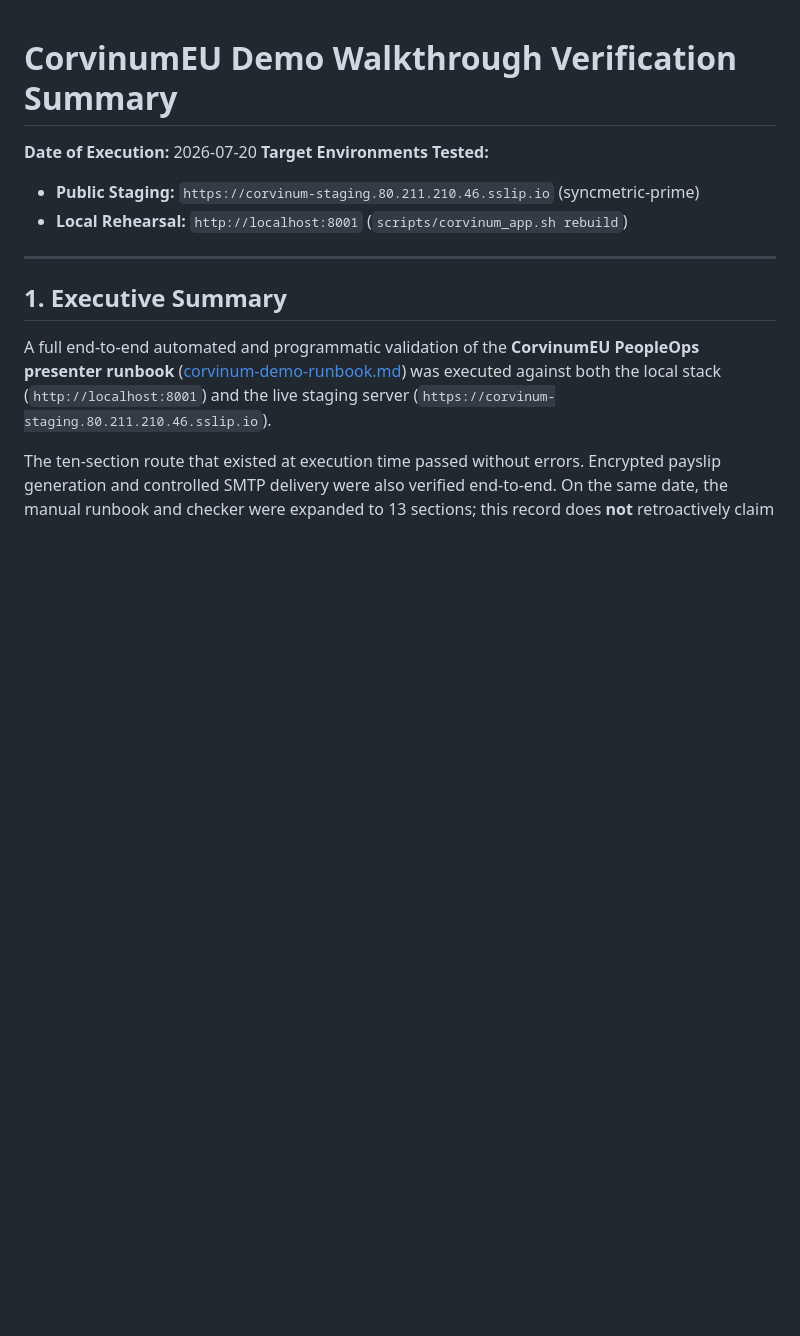
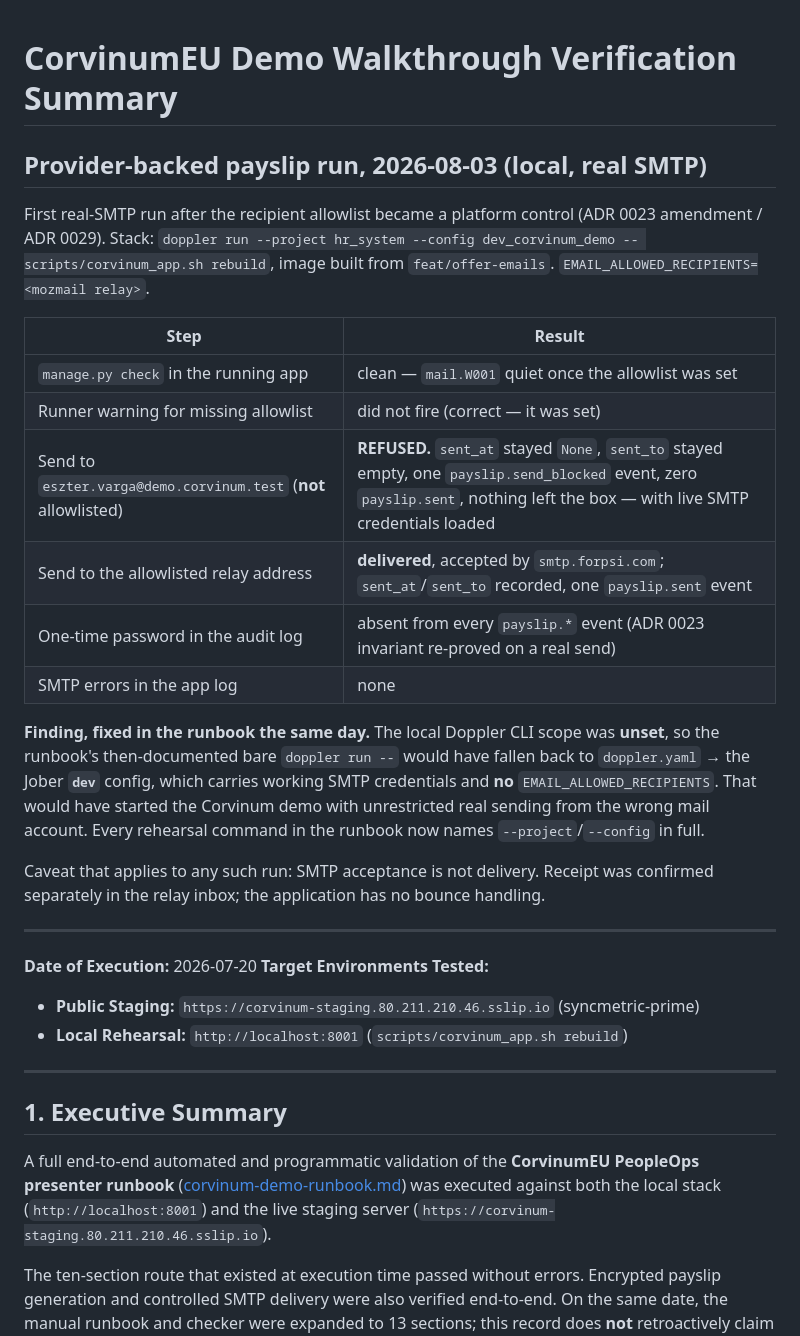
Before and after one commit to syncmetricsro/hr_system, a Markdown page: docs/deployment/corvinum-demo-verification-summary.md, the part around the change. Drawn GitHub-style; blank space fills up the shorter version.

```diff
--- a/docs/deployment/corvinum-demo-verification-summary.md
+++ b/docs/deployment/corvinum-demo-verification-summary.md
@@ -1,4 +1,32 @@
 # CorvinumEU Demo Walkthrough Verification Summary
+
+## Provider-backed payslip run, 2026-08-03 (local, real SMTP)
+
+First real-SMTP run after the recipient allowlist became a platform control
+(ADR 0023 amendment / ADR 0029). Stack: `doppler run --project hr_system
+--config dev_corvinum_demo -- scripts/corvinum_app.sh rebuild`, image built from
+`feat/offer-emails`. `EMAIL_ALLOWED_RECIPIENTS=<mozmail relay>`.
+
+| Step | Result |
+|---|---|
+| `manage.py check` in the running app | clean — `mail.W001` quiet once the allowlist was set |
+| Runner warning for missing allowlist | did not fire (correct — it was set) |
+| Send to `eszter.varga@demo.corvinum.test` (**not** allowlisted) | **REFUSED.** `sent_at` stayed `None`, `sent_to` stayed empty, one `payslip.send_blocked` event, zero `payslip.sent`, nothing left the box — with live SMTP credentials loaded |
+| Send to the allowlisted relay address | **delivered**, accepted by `smtp.forpsi.com`; `sent_at`/`sent_to` recorded, one `payslip.sent` event |
+| One-time password in the audit log | absent from every `payslip.*` event (ADR 0023 invariant re-proved on a real send) |
+| SMTP errors in the app log | none |
+
+**Finding, fixed in the runbook the same day.** The local Doppler CLI scope was
+**unset**, so the runbook's then-documented bare `doppler run --` would have
+fallen back to `doppler.yaml` → the Jober **`dev`** config, which carries working
+SMTP credentials and **no** `EMAIL_ALLOWED_RECIPIENTS`. That would have started
+the Corvinum demo with unrestricted real sending from the wrong mail account.
+Every rehearsal command in the runbook now names `--project`/`--config` in full.
+
+Caveat that applies to any such run: SMTP acceptance is not delivery. Receipt was
+confirmed separately in the relay inbox; the application has no bounce handling.
+
+---
 
 **Date of Execution:** 2026-07-20
 **Target Environments Tested:**
```
Also changed, not shown: docs/deployment/corvinum-demo-runbook.md (+15 -6 lines).
